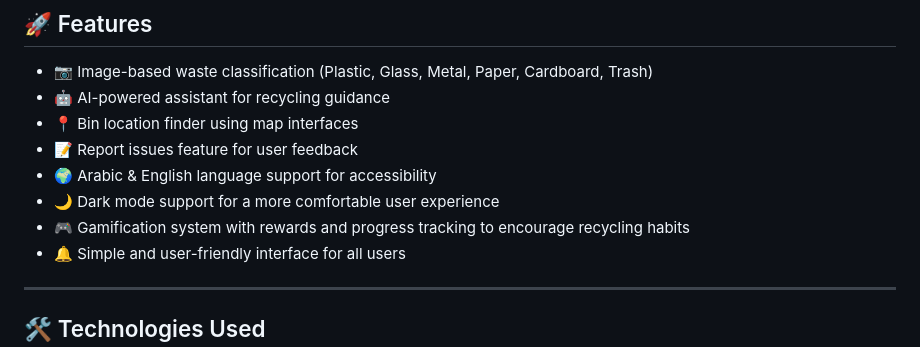
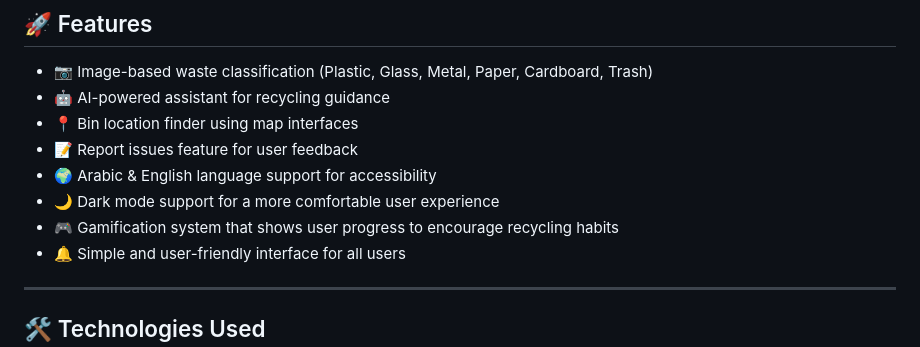
Before and after one commit to fatemahbarri/releaf_app, a Markdown page: README.md, the part around one of its changes. Rendered like a GitHub page.

```diff
--- a/README.md
+++ b/README.md
@@ -28,7 +28,7 @@ To develop an intelligent, user-friendly system that enhances recycling awarenes
 * 📝 Report issues feature for user feedback
 * 🌍 Arabic & English language support for accessibility
 * 🌙 Dark mode support for a more comfortable user experience
-* 🎮 Gamification system with rewards and progress tracking to encourage recycling habits
+* 🎮 Gamification system that shows user progress to encourage recycling habits
 * 🔔 Simple and user-friendly interface for all users
 
 ---
```
Also changed, not shown: other parts of README.md (+1 -4 lines).
